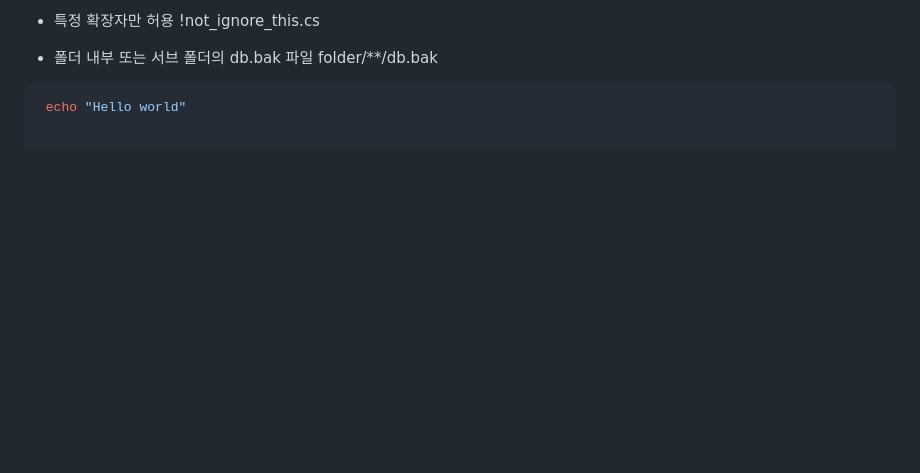
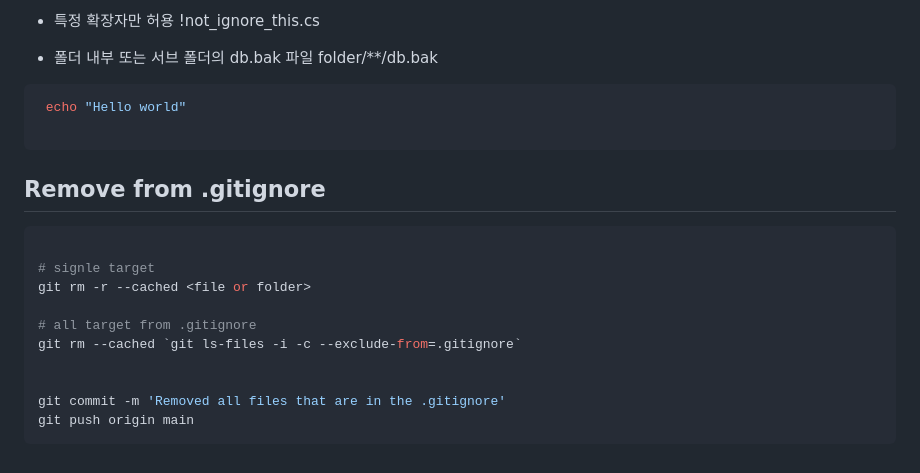
Before and after one commit to ViVaKR/Git, a Markdown page: README.md, the part around the change. Drawn GitHub-style; blank space fills up the shorter version.

````diff
--- a/README.md
+++ b/README.md
@@ -366,3 +366,18 @@ git status -v # 변경사항 확인
  echo "Hello world"
 
 ```
+
+## Remove from .gitignore
+
+```bash
+
+# signle target
+git rm -r --cached <file or folder>
+
+# all target from .gitignore
+git rm --cached `git ls-files -i -c --exclude-from=.gitignore`
+
+
+git commit -m 'Removed all files that are in the .gitignore'
+git push origin main
+```
````
